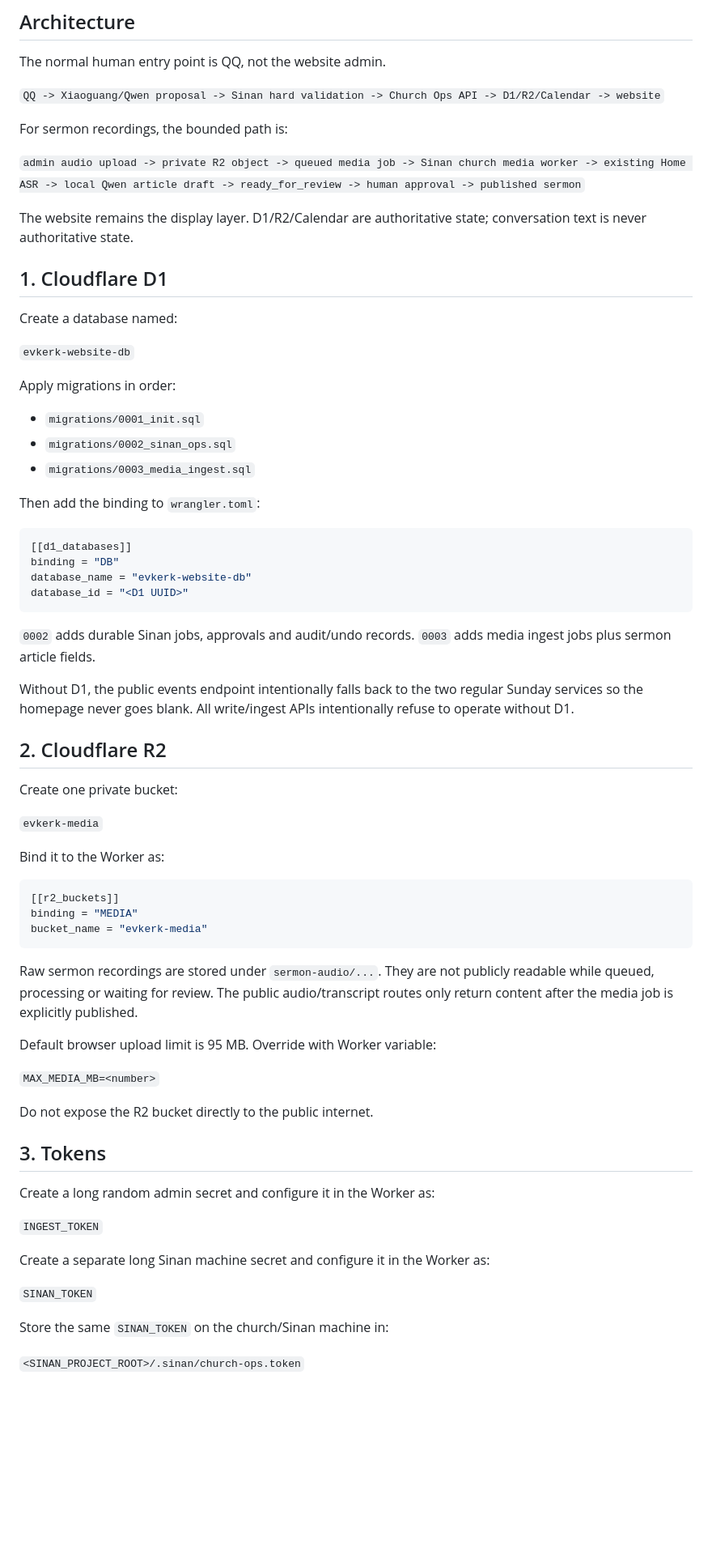
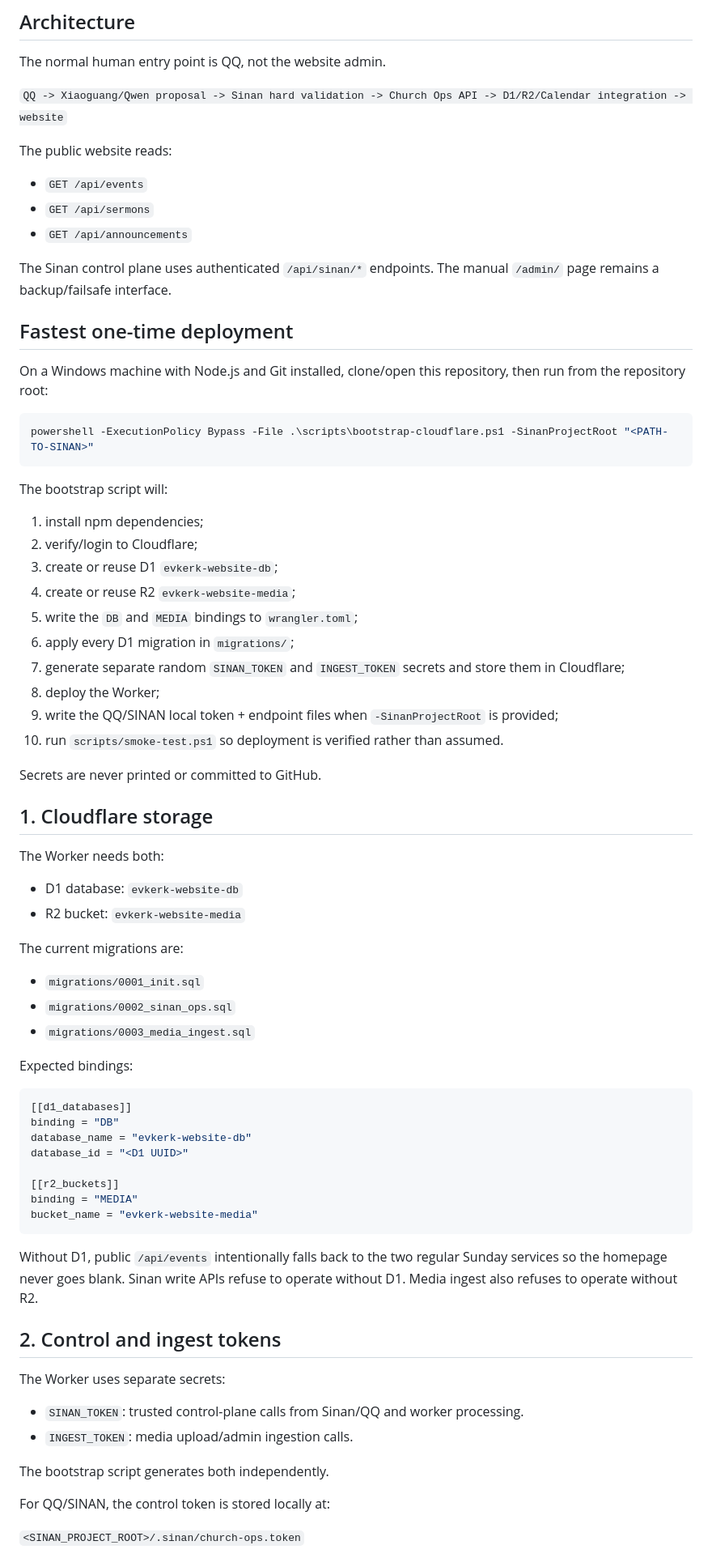
Before and after one commit to Fearsky2020/evkerk-website, a Markdown page: AUTOMATION_SETUP.md, the part around one of its changes. Shown at 81% size. Drawn GitHub-style; blank space fills up the shorter version.

Commit message:
docs: document one-shot EVKERK deployment wiring

````diff
--- a/AUTOMATION_SETUP.md
+++ b/AUTOMATION_SETUP.md
@@ -4,72 +4,77 @@
 
 The normal human entry point is QQ, not the website admin.
 
-`QQ -> Xiaoguang/Qwen proposal -> Sinan hard validation -> Church Ops API -> D1/R2/Calendar -> website`
+`QQ -> Xiaoguang/Qwen proposal -> Sinan hard validation -> Church Ops API -> D1/R2/Calendar integration -> website`
 
-For sermon recordings, the bounded path is:
+The public website reads:
 
-`admin audio upload -> private R2 object -> queued media job -> Sinan church media worker -> existing Home ASR -> local Qwen article draft -> ready_for_review -> human approval -> published sermon`
+- `GET /api/events`
+- `GET /api/sermons`
+- `GET /api/announcements`
 
-The website remains the display layer. D1/R2/Calendar are authoritative state; conversation text is never authoritative state.
+The Sinan control plane uses authenticated `/api/sinan/*` endpoints. The manual `/admin/` page remains a backup/failsafe interface.
 
-## 1. Cloudflare D1
+## Fastest one-time deployment
 
-Create a database named:
+On a Windows machine with Node.js and Git installed, clone/open this repository, then run from the repository root:
 
-`evkerk-website-db`
+```powershell
+powershell -ExecutionPolicy Bypass -File .\scripts\bootstrap-cloudflare.ps1 -SinanProjectRoot "<PATH-TO-SINAN>"
+```
 
-Apply migrations in order:
+The bootstrap script will:
+
+1. install npm dependencies;
+2. verify/login to Cloudflare;
+3. create or reuse D1 `evkerk-website-db`;
+4. create or reuse R2 `evkerk-website-media`;
+5. write the `DB` and `MEDIA` bindings to `wrangler.toml`;
+6. apply every D1 migration in `migrations/`;
+7. generate separate random `SINAN_TOKEN` and `INGEST_TOKEN` secrets and store them in Cloudflare;
+8. deploy the Worker;
+9. write the QQ/SINAN local token + endpoint files when `-SinanProjectRoot` is provided;
+10. run `scripts/smoke-test.ps1` so deployment is verified rather than assumed.
+
+Secrets are never printed or committed to GitHub.
+
+## 1. Cloudflare storage
+
+The Worker needs both:
+
+- D1 database: `evkerk-website-db`
+- R2 bucket: `evkerk-website-media`
+
+The current migrations are:
 
 - `migrations/0001_init.sql`
 - `migrations/0002_sinan_ops.sql`
 - `migrations/0003_media_ingest.sql`
 
-Then add the binding to `wrangler.toml`:
+Expected bindings:
 
 ```toml
 [[d1_databases]]
 binding = "DB"
 database_name = "evkerk-website-db"
 database_id = "<D1 UUID>"
+
+[[r2_buckets]]
+binding = "MEDIA"
+bucket_name = "evkerk-website-media"
 ```
 
-`0002` adds durable Sinan jobs, approvals and audit/undo records. `0003` adds media ingest jobs plus sermon article fields.
+Without D1, public `/api/events` intentionally falls back to the two regular Sunday services so the homepage never goes blank. Sinan write APIs refuse to operate without D1. Media ingest also refuses to operate without R2.
 
-Without D1, the public events endpoint intentionally falls back to the two regular Sunday services so the homepage never goes blank. All write/ingest APIs intentionally refuse to operate without D1.
+## 2. Control and ingest tokens
 
-## 2. Cloudflare R2
+The Worker uses separate secrets:
 
-Create one private bucket:
+- `SINAN_TOKEN`: trusted control-plane calls from Sinan/QQ and worker processing.
+- `INGEST_TOKEN`: media upload/admin ingestion calls.
 
-`evkerk-media`
+The bootstrap script generates both independently.
 
-Bind it to the Worker as:
-
-```toml
-[[r2_buckets]]
-binding = "MEDIA"
-bucket_name = "evkerk-media"
-```
-
-Raw sermon recordings are stored under `sermon-audio/...`. They are not publicly readable while queued, processing or waiting for review. The public audio/transcript routes only return content after the media job is explicitly published.
-
-Default browser upload limit is 95 MB. Override with Worker variable:
-
-`MAX_MEDIA_MB=<number>`
-
-Do not expose the R2 bucket directly to the public internet.
-
-## 3. Tokens
-
-Create a long random admin secret and configure it in the Worker as:
-
-`INGEST_TOKEN`
-
-Create a separate long Sinan machine secret and configure it in the Worker as:
-
-`SINAN_TOKEN`
-
-Store the same `SINAN_TOKEN` on the church/Sinan machine in:
+For QQ/SINAN, the control token is stored locally at:
 
 `<SINAN_PROJECT_ROOT>/.sinan/church-ops.token`
 
````
Also changed, not shown: other parts of AUTOMATION_SETUP.md (+68 -98 lines).
